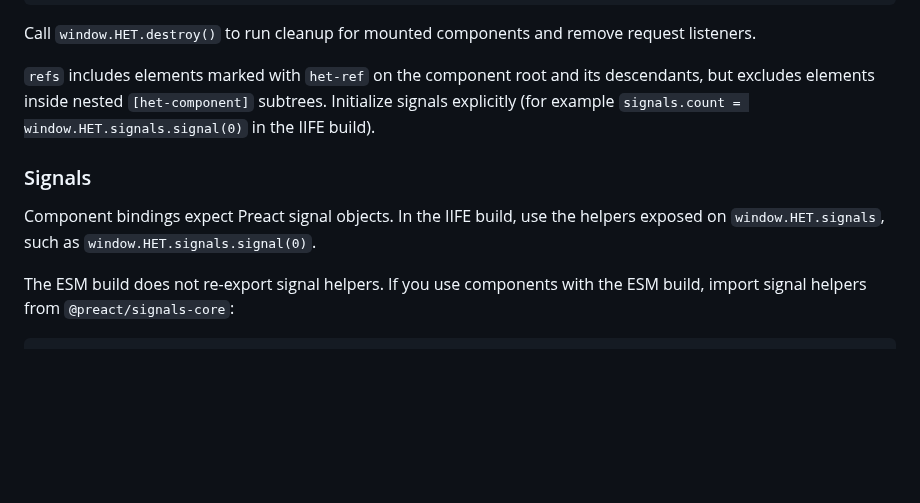
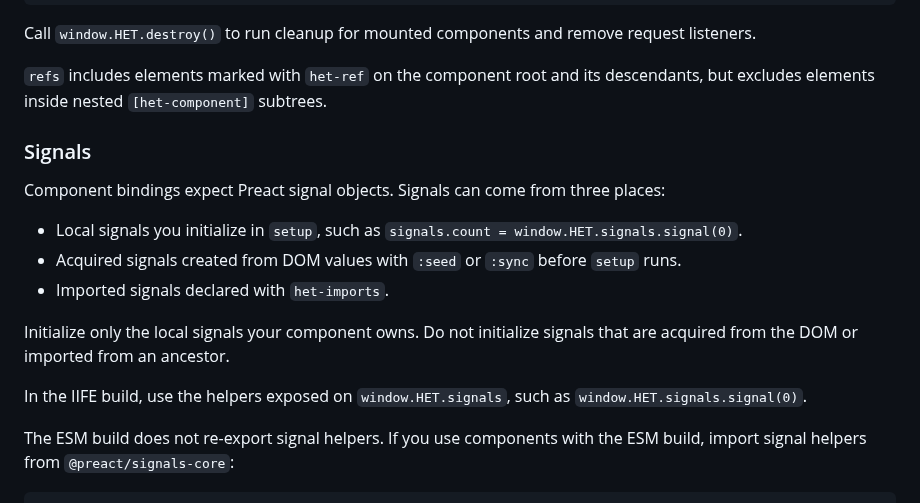
Before and after one commit to iantonge/html-enhancement-toolkit, a Markdown page: README.md, the part around the change. Drawn GitHub-style; blank space fills up the shorter version.

Commit message:
README: clarify signal initialization sources

```diff
--- a/README.md
+++ b/README.md
@@ -249,11 +249,18 @@ Call `window.HET.destroy()` to run cleanup for mounted components and remove req
 
 `refs` includes elements marked with `het-ref` on the component root and its descendants,
 but excludes elements inside nested `[het-component]` subtrees.
-Initialize signals explicitly (for example `signals.count = window.HET.signals.signal(0)` in the IIFE build).
 
 ### Signals
 
-Component bindings expect Preact signal objects. In the IIFE build, use the helpers exposed on `window.HET.signals`, such as `window.HET.signals.signal(0)`.
+Component bindings expect Preact signal objects. Signals can come from three places:
+
+- Local signals you initialize in `setup`, such as `signals.count = window.HET.signals.signal(0)`.
+- Acquired signals created from DOM values with `:seed` or `:sync` before `setup` runs.
+- Imported signals declared with `het-imports`.
+
+Initialize only the local signals your component owns. Do not initialize signals that are acquired from the DOM or imported from an ancestor.
+
+In the IIFE build, use the helpers exposed on `window.HET.signals`, such as `window.HET.signals.signal(0)`.
 
 The ESM build does not re-export signal helpers. If you use components with the ESM build, import signal helpers from `@preact/signals-core`:
 
```
